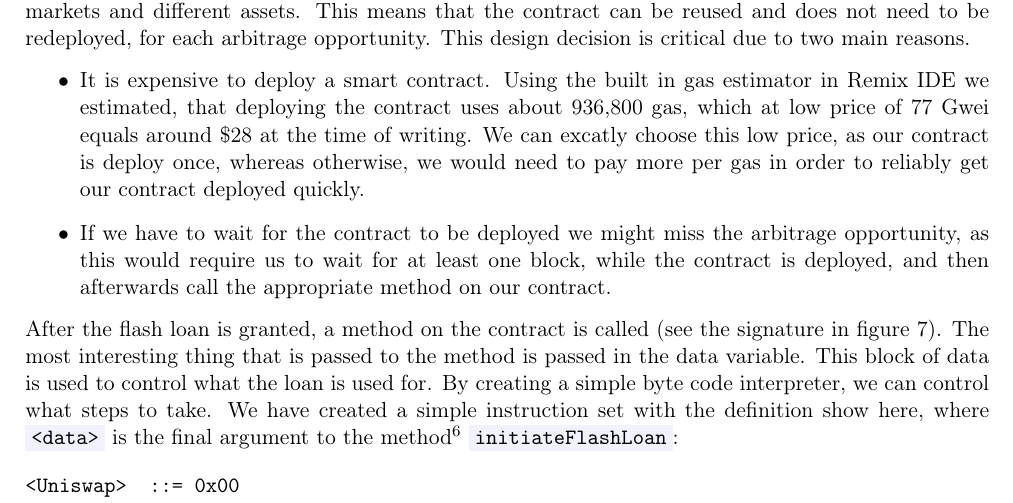
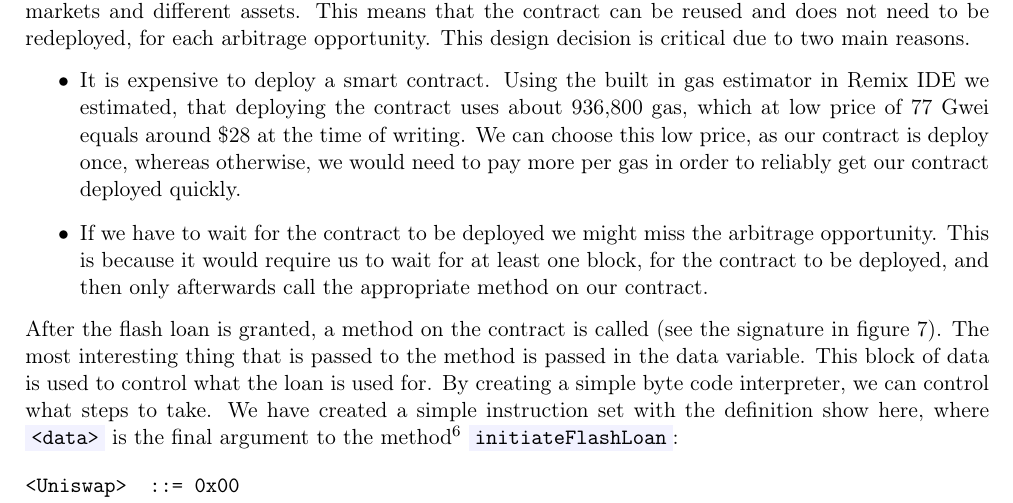
Before and after one commit to SRotendahl/SBT, a LaTeX paper (report/main.tex, which reads report/implementation.tex): part of page 11 of 14, cut so that both start at the same text. Compiled offline with pdfLaTeX.

Commit message:
Fiks stavefejl og omformuler

```diff
--- a/report/implementation.tex
+++ b/report/implementation.tex
@@ -43,13 +43,13 @@
     \item It is expensive to deploy a smart contract. Using the built in gas
         estimator in Remix IDE we estimated, that deploying the contract uses
         about 936,800 gas, which at low price of 77 Gwei equals around
-        \$28 at the time of writing. We can excatly choose this low price, as
-        our contract is deploy once, whereas otherwise, we would need to pay
-        more per gas in order to reliably get our contract deployed quickly.
+        \$28 at the time of writing. We can choose this low price, as our
+        contract is deploy once, whereas otherwise, we would need to pay more
+        per gas in order to reliably get our contract deployed quickly.
     \item If we have to wait for the contract to be deployed we might miss the
-        arbitrage opportunity, as this would require us to wait for at least one
-        block, while the contract is deployed, and then afterwards call the
-        appropriate method on our contract.
+        arbitrage opportunity. This is because it would require us to wait for
+        at least one block, for the contract to be deployed, and then only
+        afterwards call the appropriate method on our contract.
 \end{itemize}
 
 \noindent After the flash loan is granted, a method on the contract is called
```
